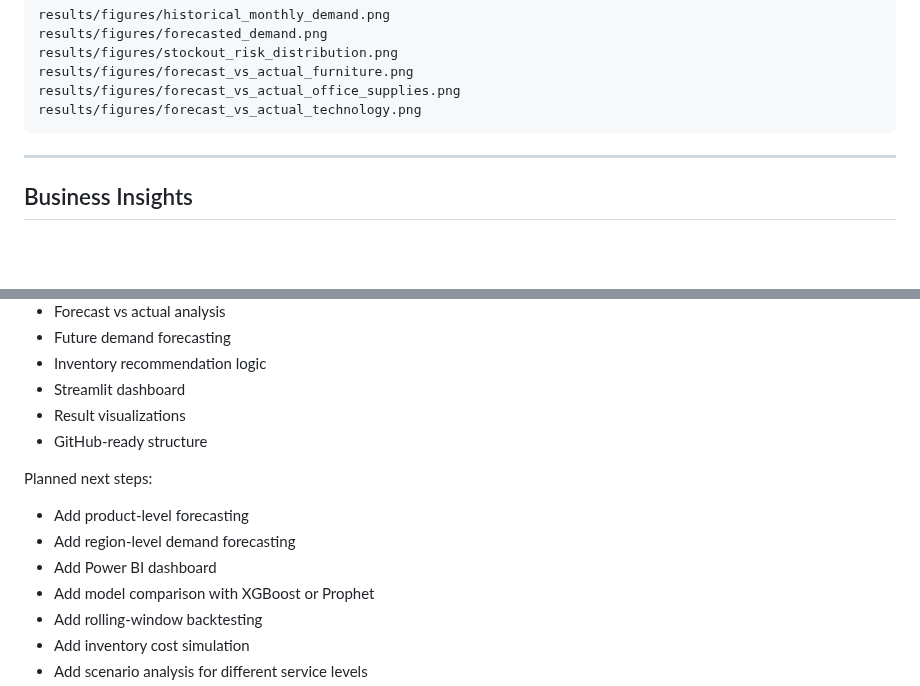
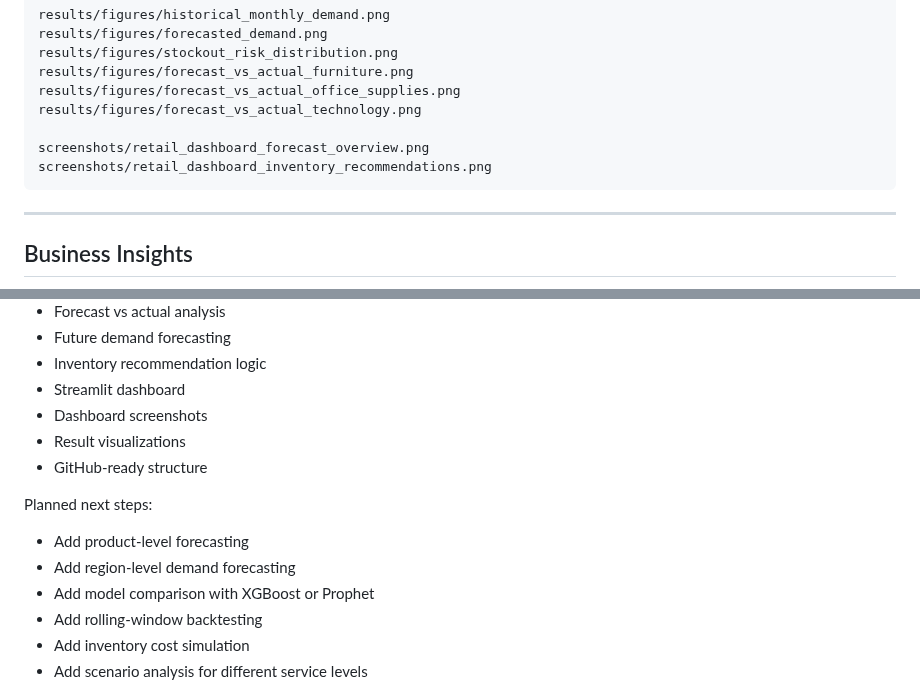
Before and after one commit to Zahra-ziaee/retail-demand-forecasting, a Markdown page: README.md, 2 parts joined by grey strips. GitHub-like rendering; blank space fills up the shorter version.

````diff
--- a/README.md
+++ b/README.md
@@ -454,6 +470,9 @@ results/figures/stockout_risk_distribution.png
 results/figures/forecast_vs_actual_furniture.png
 results/figures/forecast_vs_actual_office_supplies.png
 results/figures/forecast_vs_actual_technology.png
+
+screenshots/retail_dashboard_forecast_overview.png
+screenshots/retail_dashboard_inventory_recommendations.png
 ```
 
 ---
@@ -485,6 +504,7 @@ Completed:
 - Future demand forecasting
 - Inventory recommendation logic
 - Streamlit dashboard
+- Dashboard screenshots
 - Result visualizations
 - GitHub-ready structure
 
@@ -492,7 +512,6 @@ Planned next steps:
 
 - Add product-level forecasting
 - Add region-level demand forecasting
-- Add Power BI dashboard
 - Add model comparison with XGBoost or Prophet
 - Add rolling-window backtesting
 - Add inventory cost simulation
````
Also changed, not shown: other parts of README.md (+34 -2 lines), screenshots/retail_dashboard_forecast_overview.png (added), screenshots/retail_dashboard_inventory_recommendations.png (added).
